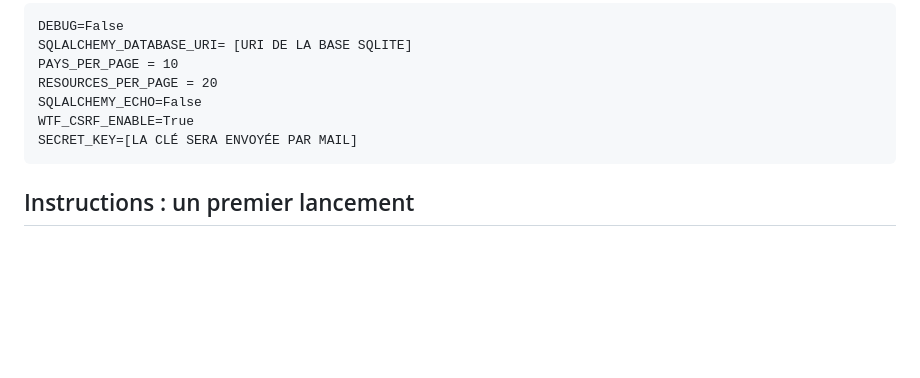
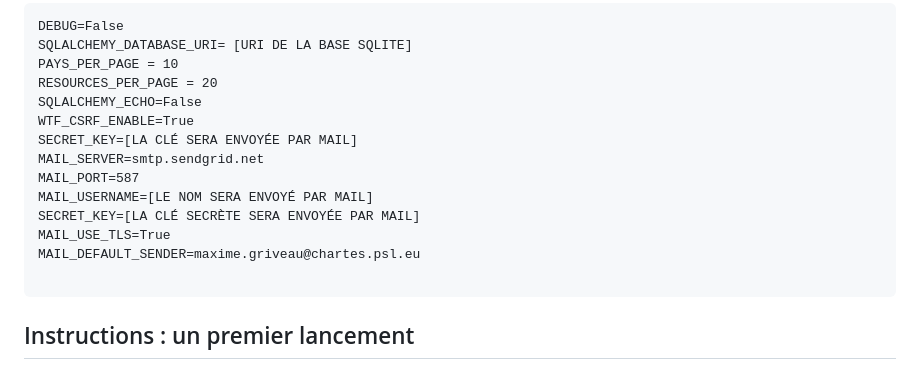
Before and after one commit to NatachaGrim/M2_Projet-JO, a Markdown page: Appli/README.md, the part around the change. GitHub-like rendering; blank space fills up the shorter version.

````diff
--- a/Appli/README.md
+++ b/Appli/README.md
@@ -22,6 +22,13 @@ RESOURCES_PER_PAGE = 20
 SQLALCHEMY_ECHO=False
 WTF_CSRF_ENABLE=True
 SECRET_KEY=[LA CLÉ SERA ENVOYÉE PAR MAIL]
+MAIL_SERVER=smtp.sendgrid.net
+MAIL_PORT=587
+MAIL_USERNAME=[LE NOM SERA ENVOYÉ PAR MAIL]
+SECRET_KEY=[LA CLÉ SECRÈTE SERA ENVOYÉE PAR MAIL]
+MAIL_USE_TLS=True
+MAIL_DEFAULT_SENDER=maxime.griveau@chartes.psl.eu
+
 ```
 
 ## Instructions : un premier lancement
````
